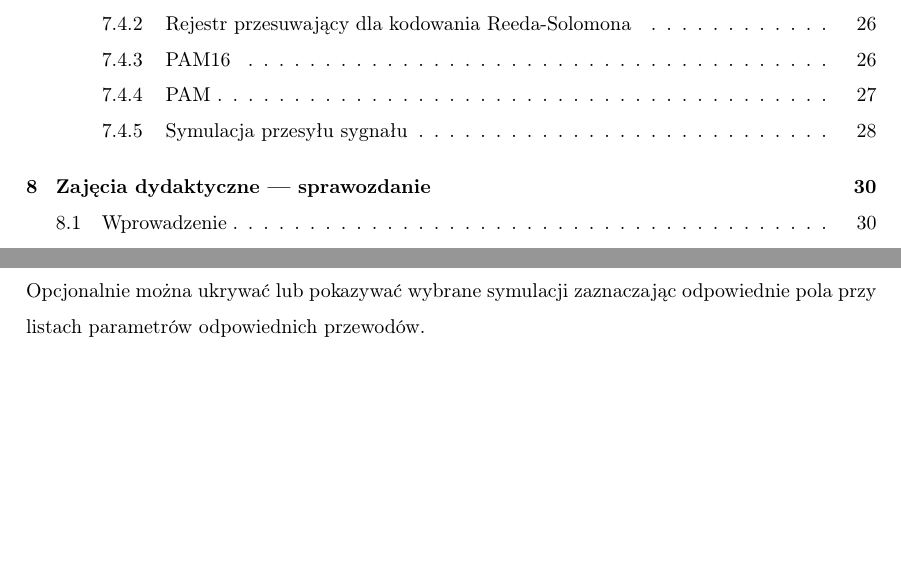
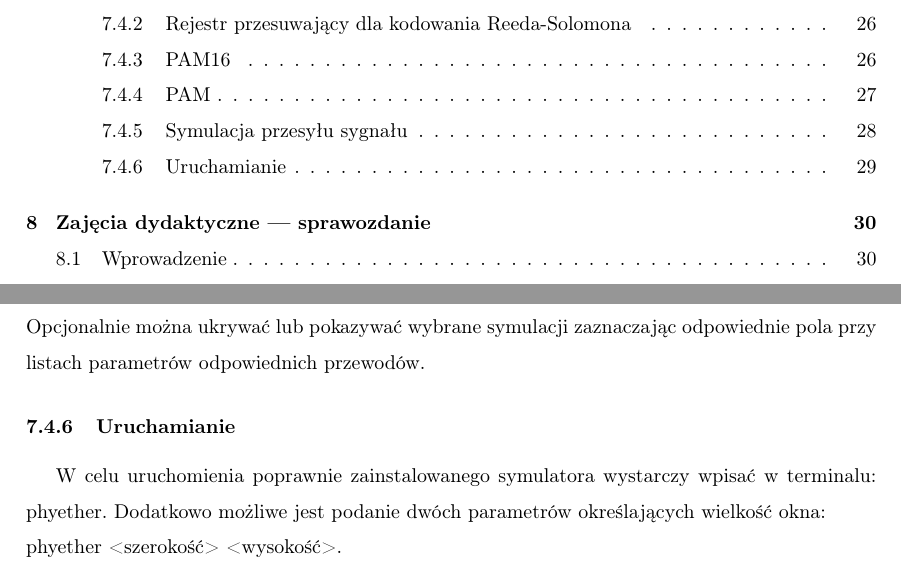
Before and after one commit to iwanicki92/Ethernet-physical-layer-simulator, a LaTeX thesis (docs/Praca.tex, which reads docs/Symulator.tex): two parts of pages 3 and 29 of 54, joined at a grey line, cut so that both start at the same text, the shorter picture padded with empty space. Compiled offline with pdfLaTeX.

Commit message:
docs: Symulator small update

```diff
--- a/docs/Symulator.tex
+++ b/docs/Symulator.tex
@@ -131,3 +131,6 @@ Użytkownik ma możliwość podawania tych parametrów w przewijalnym oknie, gdz
 \end{table}
 
 Symulacja wykonywana jest w osobnym wątku. Dodatkowo możliwa jest jednoczesna symulacja wielu przewodów o różnych parametrach, które następnie przedstawiane są na jednym wykresie. Opcjonalnie można ukrywać lub pokazywać wybrane symulacji zaznaczając odpowiednie pola przy listach parametrów odpowiednich przewodów.
+
+\subsubsection{Uruchamianie}
+W celu uruchomienia poprawnie zainstalowanego symulatora wystarczy wpisać w terminalu: phyether. Dodatkowo możliwe jest podanie dwóch parametrów określających wielkość okna: \\ phyether <szerokość> <wysokość>.
```
